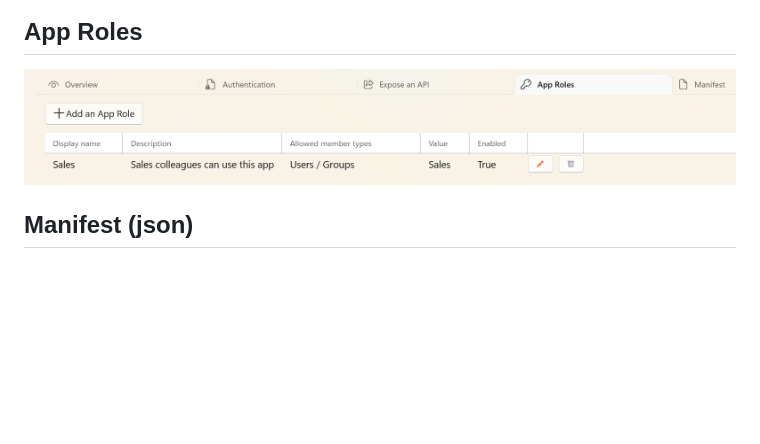
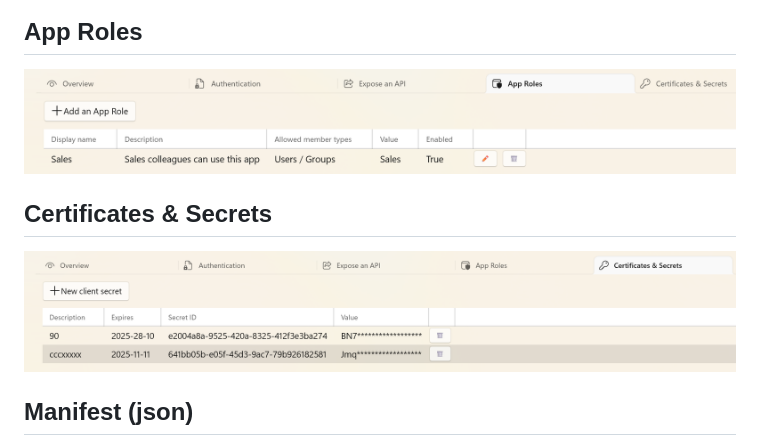
Before and after one commit to alfa1-group/AzureAppRegistrationsManager, a Markdown page: README.md, the part around the change. GitHub-like rendering; pictures changed too: Resources/app-roles.png, Resources/certs.png (added); blank space fills up the shorter version.

Commit message:
Add Secrets tab (#7)
* ...

* .

* .

* .

* NewClientSecret_Click

* days

* .

* custom

* fix

* copy

* cc

* CurrentLoadedType

* button ex

* images

* .

```diff
--- a/README.md
+++ b/README.md
@@ -32,6 +32,11 @@ It provides a user-friendly interface for creating, updating, and managing app r
 ![app-roles](./Resources/app-roles.png)
 
 
+## Certificates & Secrets
+
+![certs](./Resources/certs.png)
+
+
 ## Manifest (json)
 
 ![manifest](./Resources/manifest.png)
```
Also changed, not shown: Resources/screen-01.png, 16 other files.
